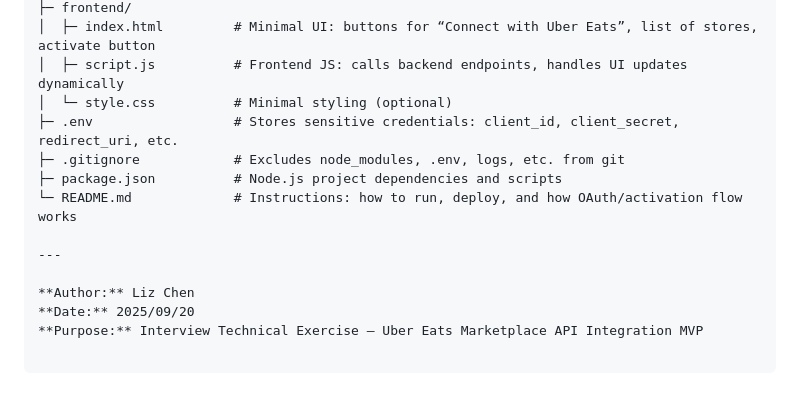
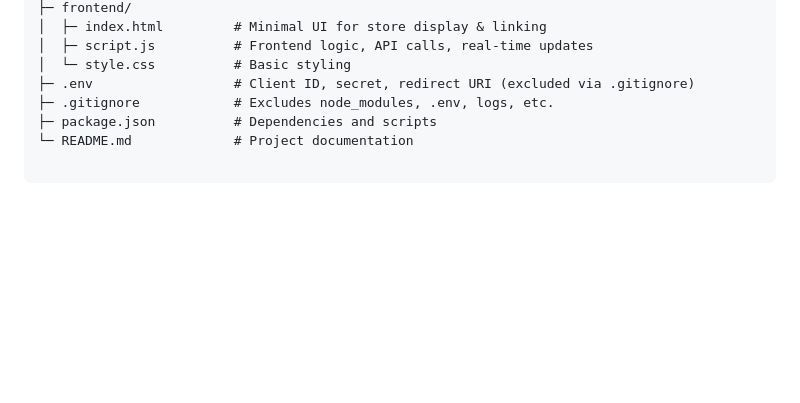
Before and after one commit to barlillian/uberliz, a Markdown page: README.md, the part around the change printed below. GitHub-like rendering; blank space fills up the shorter version.

```diff
--- a/README.md
+++ b/README.md
@@ -127,14 +88,8 @@ uber-eats-mvp/
 ├─ frontend/
-│  ├─ index.html         # Minimal UI: buttons for “Connect with Uber Eats”, list of stores, activate button
-│  ├─ script.js          # Frontend JS: calls backend endpoints, handles UI updates dynamically
-│  └─ style.css          # Minimal styling (optional)
-├─ .env                  # Stores sensitive credentials: client_id, client_secret, redirect_uri, etc.
-├─ .gitignore            # Excludes node_modules, .env, logs, etc. from git
-├─ package.json          # Node.js project dependencies and scripts
-└─ README.md             # Instructions: how to run, deploy, and how OAuth/activation flow works
-
----
-
-**Author:** Liz Chen
-**Date:** 2025/09/20
-**Purpose:** Interview Technical Exercise — Uber Eats Marketplace API Integration MVP
+│  ├─ index.html         # Minimal UI for store display & linking
+│  ├─ script.js          # Frontend logic, API calls, real-time updates
+│  └─ style.css          # Basic styling
+├─ .env                  # Client ID, secret, redirect URI (excluded via .gitignore)
+├─ .gitignore            # Excludes node_modules, .env, logs, etc.
+├─ package.json          # Dependencies and scripts
+└─ README.md             # Project documentation
```
Also changed, not shown: other parts of README.md (+62 -101 lines).
